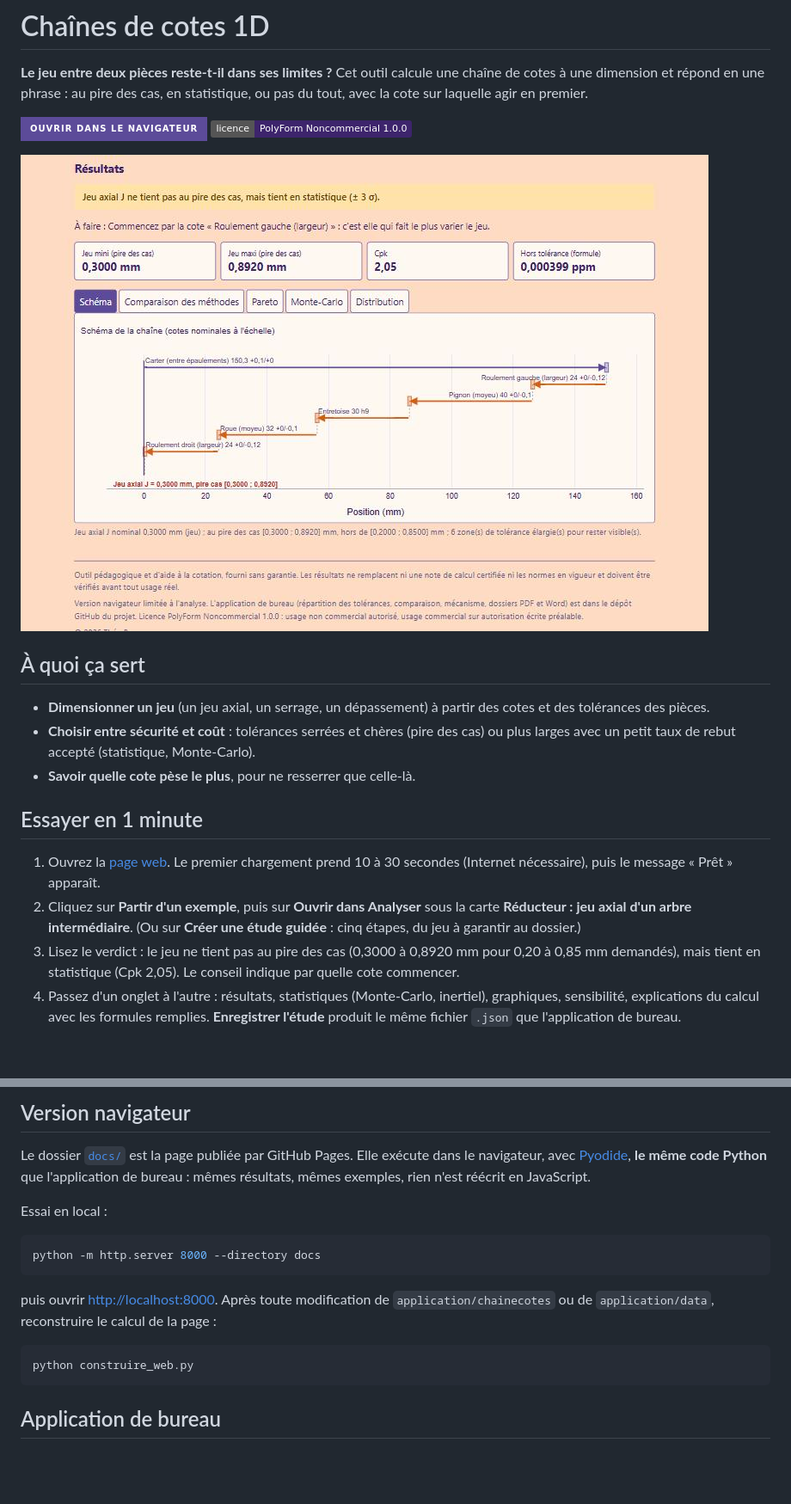
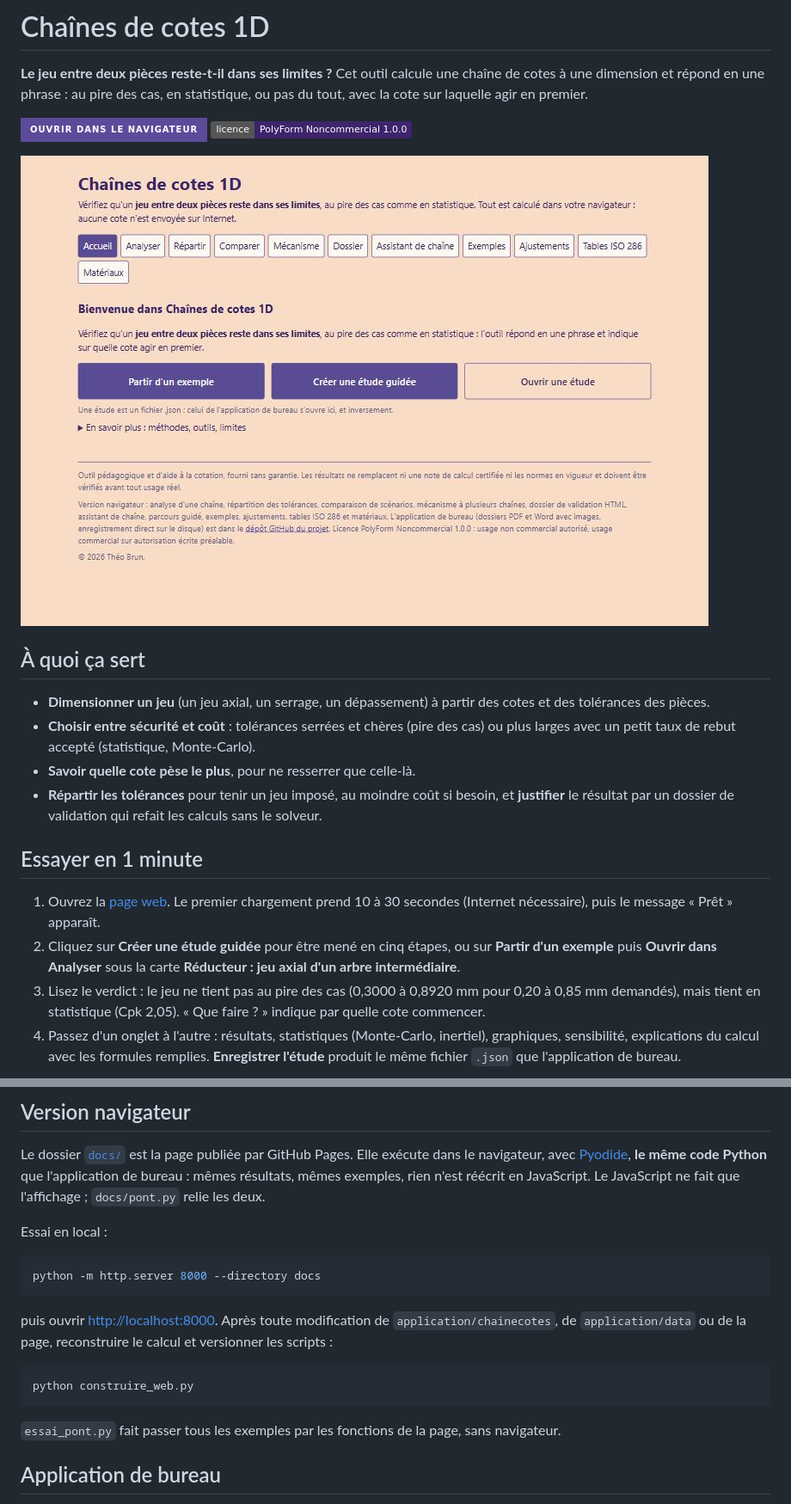
Before and after one commit to theo33-oss/chaines-de-cotes-1D, a Markdown page: README.md, 2 parts joined by grey strips. Shown at 86% size. GitHub-like rendering; pictures changed too: docs/captures/accueil.jpg (added); badges without logos; blank space fills up the shorter version.

````diff
--- a/README.md
+++ b/README.md
@@ -6,7 +6,7 @@ répond en une phrase : au pire des cas, en statistique, ou pas du tout, avec la
 [![Ouvrir dans le navigateur](https://img.shields.io/badge/Ouvrir%20dans%20le%20navigateur-5C4B99?style=for-the-badge)](https://theo33-oss.github.io/chaines-de-cotes-1D/)
 [![Licence PolyForm Noncommercial 1.0.0](https://img.shields.io/badge/licence-PolyForm%20Noncommercial%201.0.0-3D246C)](LICENSE)
 
-![Verdict, chiffres clés et schéma de la chaîne](docs/captures/resultats.jpg)
+![Page d'accueil : trois actions pour démarrer](docs/captures/accueil.jpg)
 
 ## À quoi ça sert
 
@@ -14,15 +14,17 @@ répond en une phrase : au pire des cas, en statistique, ou pas du tout, avec la
 - **Choisir entre sécurité et coût** : tolérances serrées et chères (pire des cas) ou plus larges avec un petit taux
   de rebut accepté (statistique, Monte-Carlo).
 - **Savoir quelle cote pèse le plus**, pour ne resserrer que celle-là.
+- **Répartir les tolérances** pour tenir un jeu imposé, au moindre coût si besoin, et **justifier** le résultat par un
+  dossier de validation qui refait les calculs sans le solveur.
 
 ## Essayer en 1 minute
 
 1. Ouvrez la [page web](https://theo33-oss.github.io/chaines-de-cotes-1D/). Le premier chargement prend 10 à 30
    secondes (Internet nécessaire), puis le message « Prêt » apparaît.
-2. Cliquez sur **Partir d'un exemple**, puis sur **Ouvrir dans Analyser** sous la carte **Réducteur : jeu axial d'un
-   arbre intermédiaire**. (Ou sur **Créer une étude guidée** : cinq étapes, du jeu à garantir au dossier.)
+2. Cliquez sur **Créer une étude guidée** pour être mené en cinq étapes, ou sur **Partir d'un exemple** puis
+   **Ouvrir dans Analyser** sous la carte **Réducteur : jeu axial d'un arbre intermédiaire**.
 3. Lisez le verdict : le jeu ne tient pas au pire des cas (0,3000 à 0,8920 mm pour 0,20 à 0,85 mm demandés), mais tient
-   en statistique (Cpk 2,05). Le conseil indique par quelle cote commencer.
+   en statistique (Cpk 2,05). « Que faire ? » indique par quelle cote commencer.
 4. Passez d'un onglet à l'autre : résultats, statistiques (Monte-Carlo, inertiel), graphiques, sensibilité, explications
    du calcul avec les formules remplies. **Enregistrer l'étude** produit le même fichier `.json` que l'application de
    bureau.
@@ -56,7 +81,7 @@ Dans les deux cas, **tout est calculé sur votre ordinateur** : aucune cote n'es
 
 Le dossier [`docs/`](docs) est la page publiée par GitHub Pages. Elle exécute dans le navigateur, avec
 [Pyodide](https://pyodide.org), **le même code Python** que l'application de bureau : mêmes résultats, mêmes exemples,
-rien n'est réécrit en JavaScript.
+rien n'est réécrit en JavaScript. Le JavaScript ne fait que l'affichage ; `docs/pont.py` relie les deux.
 
 Essai en local :
 
@@ -64,12 +89,14 @@ Essai en local :
 python -m http.server 8000 --directory docs
 ```
 
-puis ouvrir <http://localhost:8000>. Après toute modification de `application/chainecotes` ou de `application/data`,
-reconstruire le calcul de la page :
+puis ouvrir <http://localhost:8000>. Après toute modification de `application/chainecotes`, de `application/data` ou de la
+page, reconstruire le calcul et versionner les scripts :
 
 ```bash
 python construire_web.py
 ```
+
+`essai_pont.py` fait passer tous les exemples par les fonctions de la page, sans navigateur.
 
 ## Application de bureau
 
````
Also changed, not shown: other parts of README.md (+26 -3 lines), docs/captures/assistant.jpg (added), docs/captures/guide.jpg (added).
